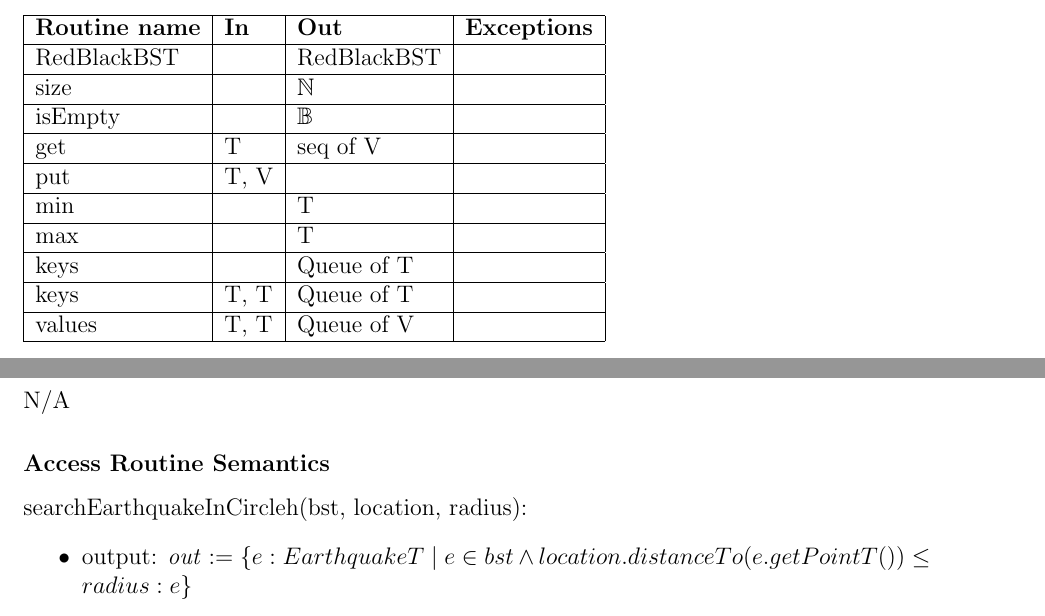
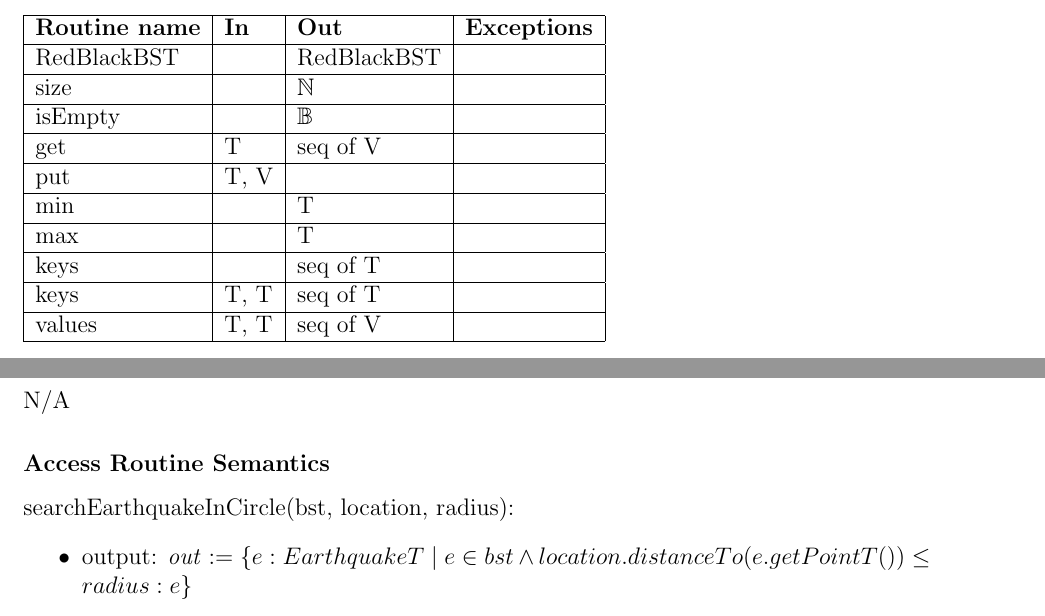
Before and after one commit to FangY2019/Earthquake_risk_assessment, a LaTeX document (Document/Project_Spec.tex): two parts of pages 25 and 28 of 38, joined at a grey line, cut so that both start at the same text. Compiled offline with pdfLaTeX.

Commit message:
Edited RedBlackBST

```diff
--- a/Document/Project_Spec.tex
+++ b/Document/Project_Spec.tex
@@ -1039,11 +1038,11 @@ min & ~ & T & ~\\
 \hline
 max & ~ & T & ~\\
 \hline
-keys & ~ & Queue of T & ~\\
-\hline
-keys &  T, T & Queue of T & ~\\
-\hline
-values & T, T & Queue of V & ~\\
+keys & ~ & seq of T & ~\\
+\hline
+keys &  T, T & seq of T & ~\\
+\hline
+values & T, T & seq of V & ~\\
 \hline
 \end{tabular}
 
@@ -1175,7 +1174,7 @@ N/A
 
 \subsubsection* {Access Routine Semantics}
 
-\noindent searchEarthquakeInCircleh(bst, location, radius):
+\noindent searchEarthquakeInCircle(bst, location, radius):
 \begin{itemize}
 \item output: $\mathit{out} := \{e : EarthquakeT \;|\; e \in bst \land location.distanceTo(e.getPointT()) \le radius : e \}$
 \end{itemize}
```
Also changed, not shown: Document/Project_Spec.pdf, Document/Project_Spec.tex (5 more changed lines).
